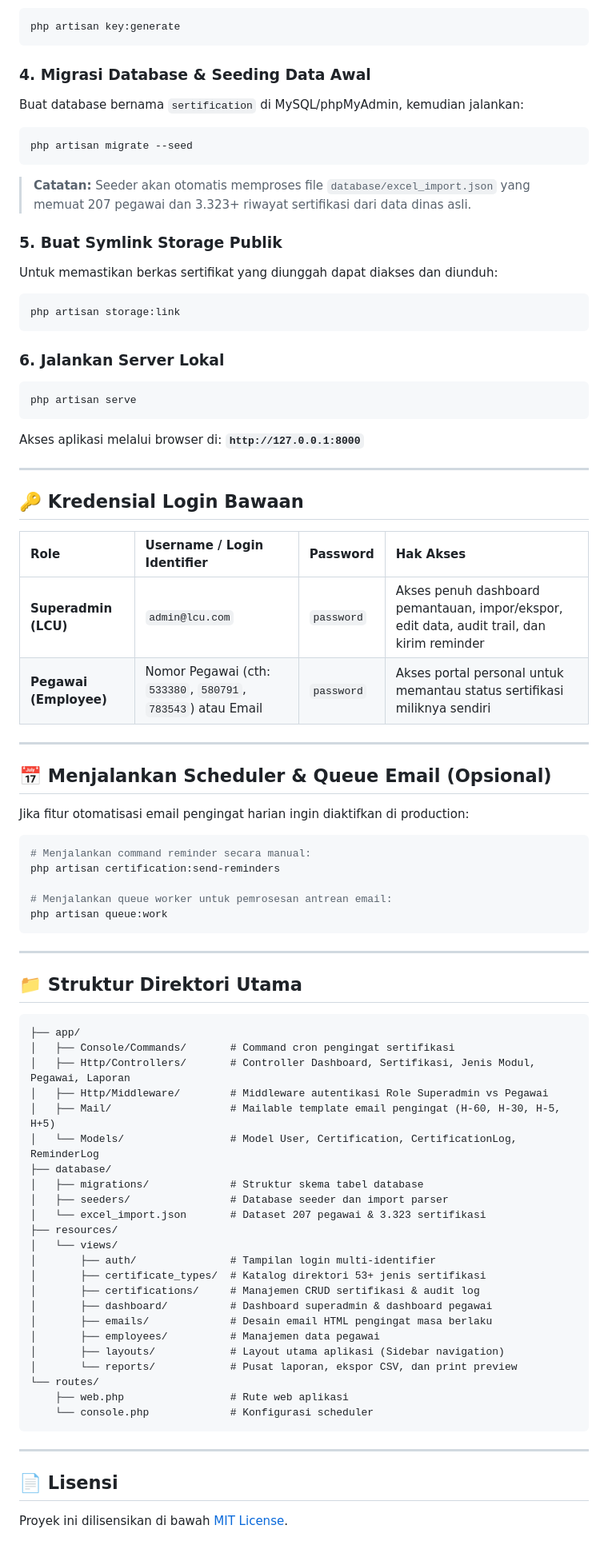
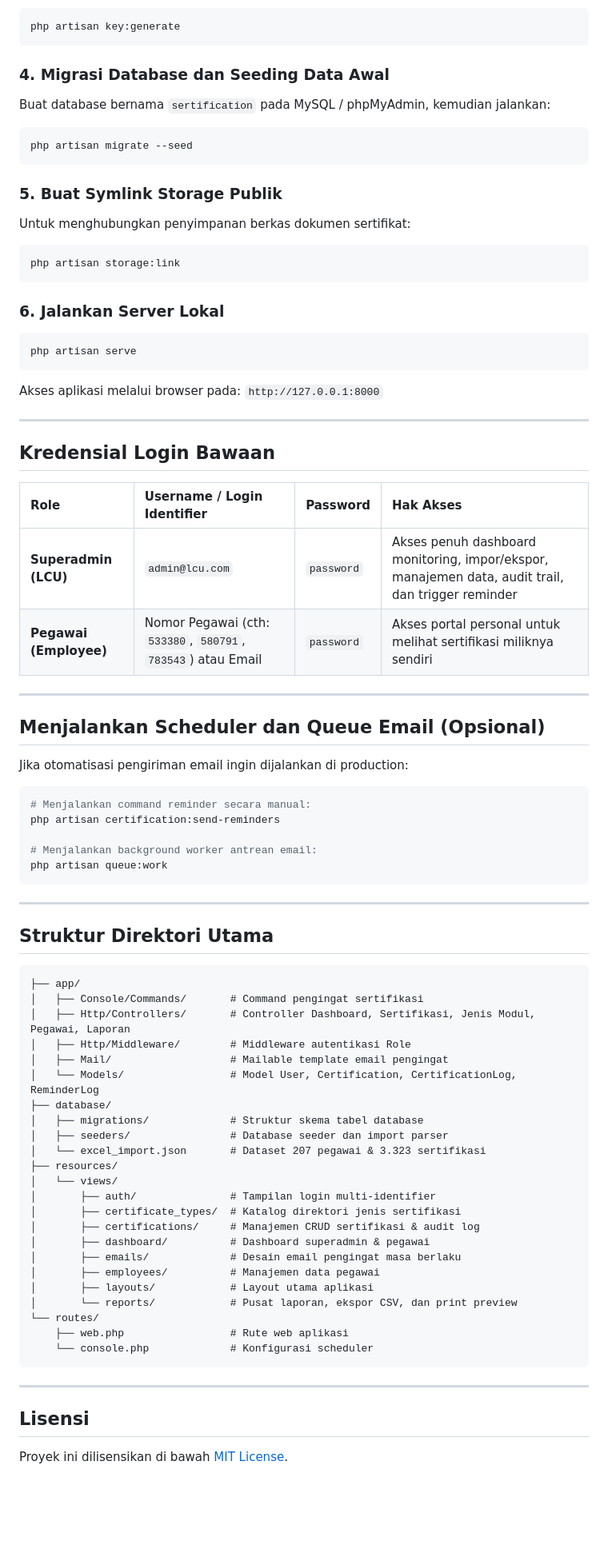
Before and after one commit to ragepanz/certification-dashboard, a Markdown page: README.md, the part around one of its changes. Shown at 80% size. Drawn GitHub-style; blank space fills up the shorter version.

````diff
--- a/README.md
+++ b/README.md
@@ -97,15 +96,14 @@ Generate application key:
 php artisan key:generate
 ```
 
-### 4. Migrasi Database & Seeding Data Awal
-Buat database bernama `sertification` di MySQL/phpMyAdmin, kemudian jalankan:
+### 4. Migrasi Database dan Seeding Data Awal
+Buat database bernama `sertification` pada MySQL / phpMyAdmin, kemudian jalankan:
 ```bash
 php artisan migrate --seed
 ```
-> **Catatan:** Seeder akan otomatis memproses file `database/excel_import.json` yang memuat 207 pegawai dan 3.323+ riwayat sertifikasi dari data dinas asli.
 
 ### 5. Buat Symlink Storage Publik
-Untuk memastikan berkas sertifikat yang diunggah dapat diakses dan diunduh:
+Untuk menghubungkan penyimpanan berkas dokumen sertifikat:
 ```bash
 php artisan storage:link
 ```
@@ -114,40 +112,40 @@ php artisan storage:link
 ```bash
 php artisan serve
 ```
-Akses aplikasi melalui browser di: **`http://127.0.0.1:8000`**
+Akses aplikasi melalui browser pada: `http://127.0.0.1:8000`
 
 ---
 
-## 🔑 Kredensial Login Bawaan
+## Kredensial Login Bawaan
 
 | Role | Username / Login Identifier | Password | Hak Akses |
 | :--- | :--- | :--- | :--- |
-| **Superadmin (LCU)** | `admin@lcu.com` | `password` | Akses penuh dashboard pemantauan, impor/ekspor, edit data, audit trail, dan kirim reminder |
-| **Pegawai (Employee)** | Nomor Pegawai (cth: `533380`, `580791`, `783543`) atau Email | `password` | Akses portal personal untuk memantau status sertifikasi miliknya sendiri |
+| **Superadmin (LCU)** | `admin@lcu.com` | `password` | Akses penuh dashboard monitoring, impor/ekspor, manajemen data, audit trail, dan trigger reminder |
+| **Pegawai (Employee)** | Nomor Pegawai (cth: `533380`, `580791`, `783543`) atau Email | `password` | Akses portal personal untuk melihat sertifikasi miliknya sendiri |
 
 ---
 
-## 📅 Menjalankan Scheduler & Queue Email (Opsional)
+## Menjalankan Scheduler dan Queue Email (Opsional)
 
-Jika fitur otomatisasi email pengingat harian ingin diaktifkan di production:
+Jika otomatisasi pengiriman email ingin dijalankan di production:
 ```bash
 # Menjalankan command reminder secara manual:
 php artisan certification:send-reminders
 
-# Menjalankan queue worker untuk pemrosesan antrean email:
+# Menjalankan background worker antrean email:
 php artisan queue:work
 ```
 
 ---
 
-## 📁 Struktur Direktori Utama
+## Struktur Direktori Utama
 
 ```text
 ├── app/
-│   ├── Console/Commands/       # Command cron pengingat sertifikasi
+│   ├── Console/Commands/       # Command pengingat sertifikasi
 │   ├── Http/Controllers/       # Controller Dashboard, Sertifikasi, Jenis Modul, Pegawai, Laporan
-│   ├── Http/Middleware/        # Middleware autentikasi Role Superadmin vs Pegawai
-│   ├── Mail/                   # Mailable template email pengingat (H-60, H-30, H-5, H+5)
+│   ├── Http/Middleware/        # Middleware autentikasi Role
+│   ├── Mail/                   # Mailable template email pengingat
 │   └── Models/                 # Model User, Certification, CertificationLog, ReminderLog
 ├── database/
 │   ├── migrations/             # Struktur skema tabel database
@@ -156,12 +154,12 @@ php artisan queue:work
 ├── resources/
 │   └── views/
 │       ├── auth/               # Tampilan login multi-identifier
-│       ├── certificate_types/  # Katalog direktori 53+ jenis sertifikasi
+│       ├── certificate_types/  # Katalog direktori jenis sertifikasi
 │       ├── certifications/     # Manajemen CRUD sertifikasi & audit log
-│       ├── dashboard/          # Dashboard superadmin & dashboard pegawai
-│       ├── emails/             # Desain email HTML pengingat masa berlaku
+│       ├── dashboard/          # Dashboard superadmin & pegawai
+│       ├── emails/             # Desain email pengingat masa berlaku
 │       ├── employees/          # Manajemen data pegawai
-│       ├── layouts/            # Layout utama aplikasi (Sidebar navigation)
+│       ├── layouts/            # Layout utama aplikasi
 │       └── reports/            # Pusat laporan, ekspor CSV, dan print preview
 └── routes/
     ├── web.php                 # Rute web aplikasi
@@ -170,5 +168,5 @@ php artisan queue:work
 
 ---
 
-## 📄 Lisensi
+## Lisensi
 Proyek ini dilisensikan di bawah [MIT License](LICENSE).
````
Also changed, not shown: other parts of README.md (+44 -45 lines).
